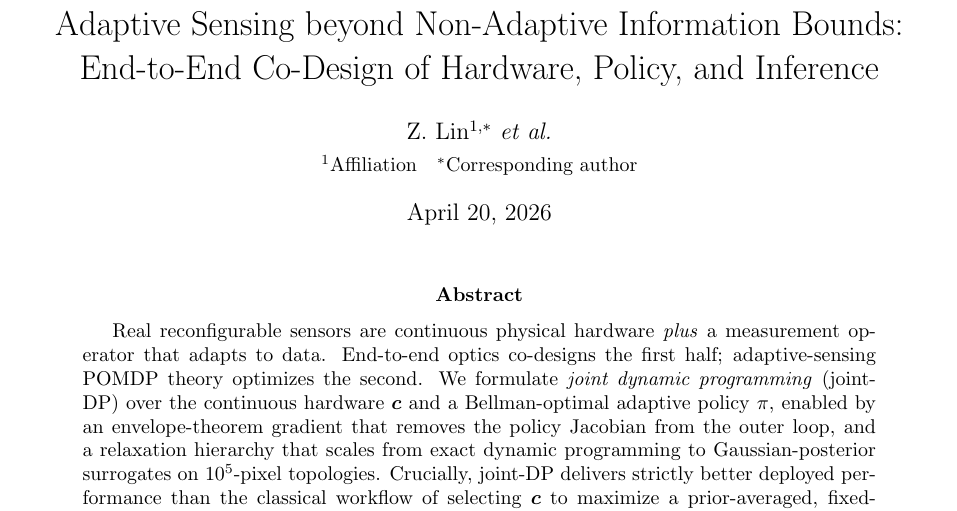
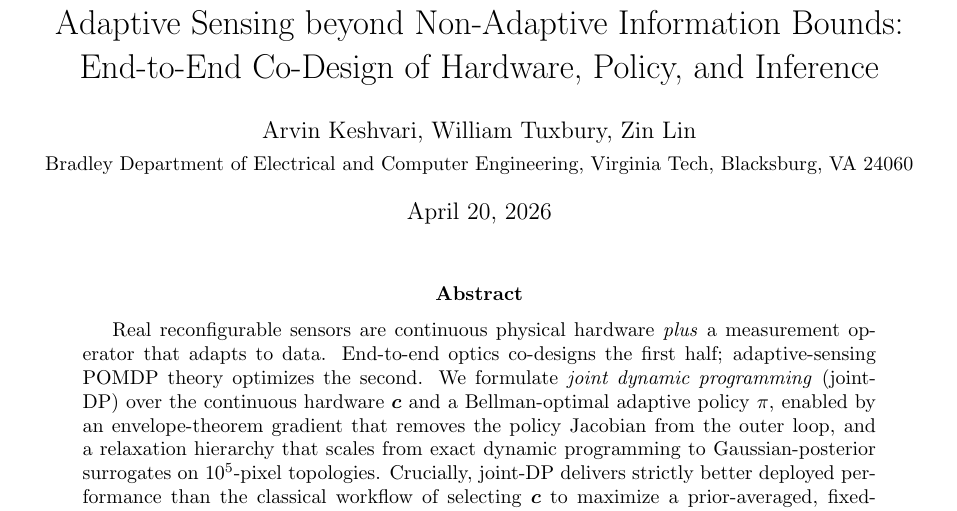
Before and after one commit to inversedesignai/BFIMGaussian, a LaTeX paper (doc/paper/paper.tex): part of page 1 of 29, cut so that both start at the same text. Compiled offline with pdfLaTeX.

Commit message:
paper: add author list and Virginia Tech ECE affiliation
Co-Authored-By: Claude Opus 4.7 (1M context) <noreply@anthropic.com>

```diff
--- a/doc/paper/paper.tex
+++ b/doc/paper/paper.tex
@@ -28,8 +28,8 @@
 
 \title{Adaptive Sensing beyond Non-Adaptive Information Bounds:\\
        End-to-End Co-Design of Hardware, Policy, and Inference}
-\author{Z.\ Lin$^{1,*}$ \emph{et~al.}\\[2pt]
-\small $^1$Affiliation\quad $^*$Corresponding author}
+\author{Arvin Keshvari, William Tuxbury, Zin Lin\\[2pt]
+\small Bradley Department of Electrical and Computer Engineering, Virginia Tech, Blacksburg, VA 24060}
 \date{\today}
 
 \begin{document}
```
